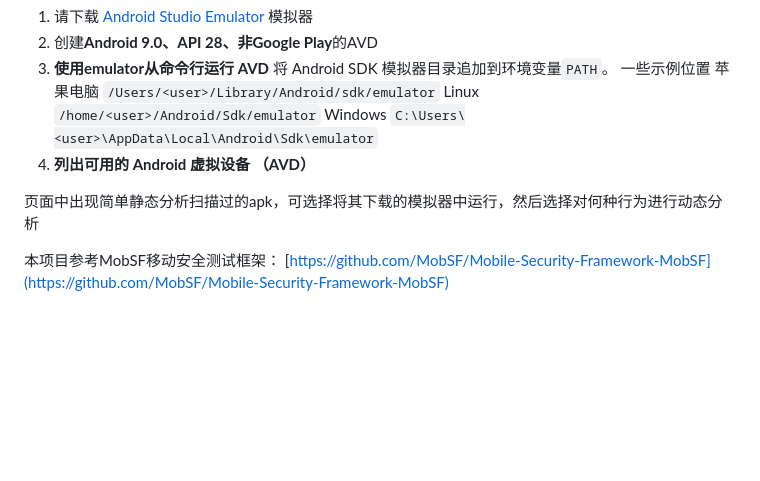
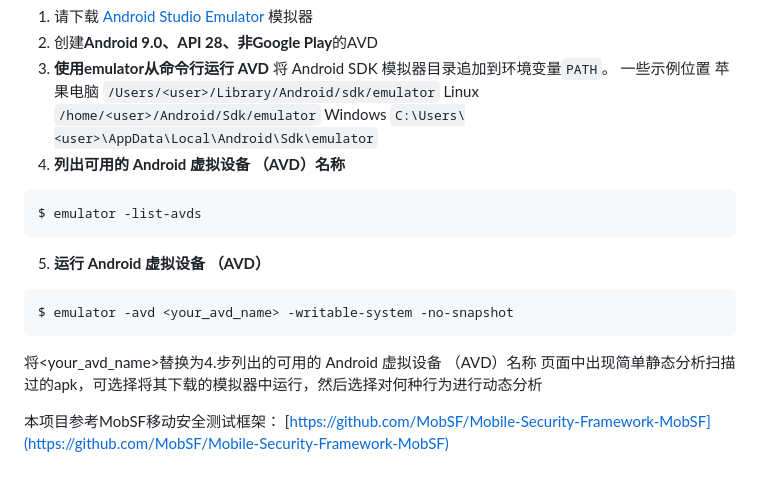
Before and after one commit to hismj/Moss, a Markdown page: README.md, the part around the change printed below. Rendered like a GitHub page; blank space fills up the shorter version.

Commit message:
README.md updated from https://stackedit.cn/

````diff
--- a/README.md
+++ b/README.md
@@ -80,9 +80,15 @@ run.bat 127.0.0.1:8000
 苹果电脑 `/Users/<user>/Library/Android/sdk/emulator`
 Linux `/home/<user>/Android/Sdk/emulator`
 Windows `C:\Users\<user>\AppData\Local\Android\Sdk\emulator`
-4. **列出可用的 Android 虚拟设备 （AVD）**
-
-
+4. **列出可用的 Android 虚拟设备 （AVD）名称**
+```
+$ emulator -list-avds
+```
+5. **运行 Android 虚拟设备 （AVD）**
+```
+$ emulator -avd <your_avd_name> -writable-system -no-snapshot
+```
+将<your_avd_name>替换为4.步列出的可用的 Android 虚拟设备 （AVD）名称
 页面中出现简单静态分析扫描过的apk，可选择将其下载的模拟器中运行，然后选择对何种行为进行动态分析
 
 本项目参考MobSF移动安全测试框架：
````
Also changed, not shown: other parts of README.md (+1 -1 lines).
